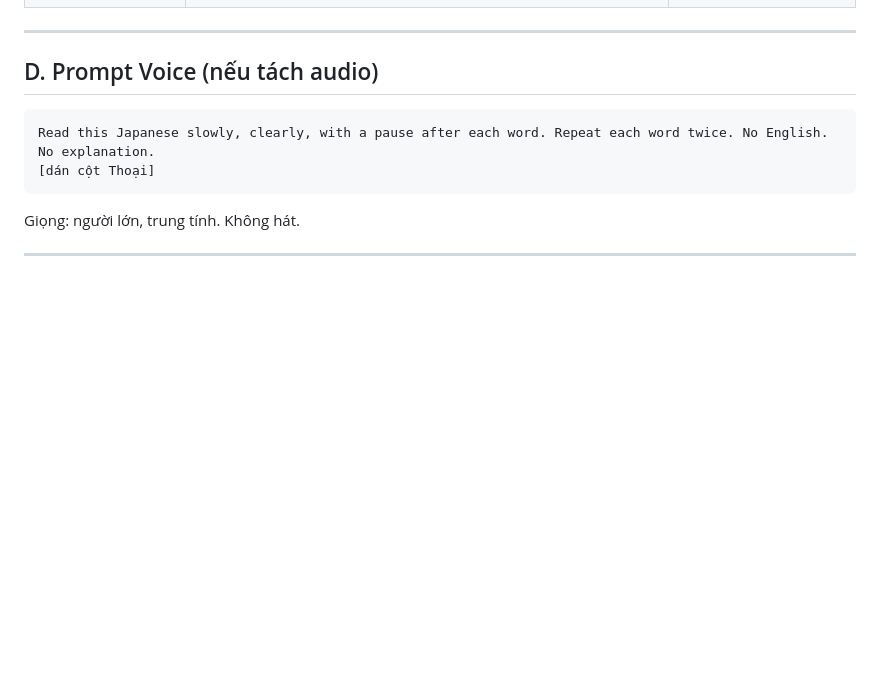
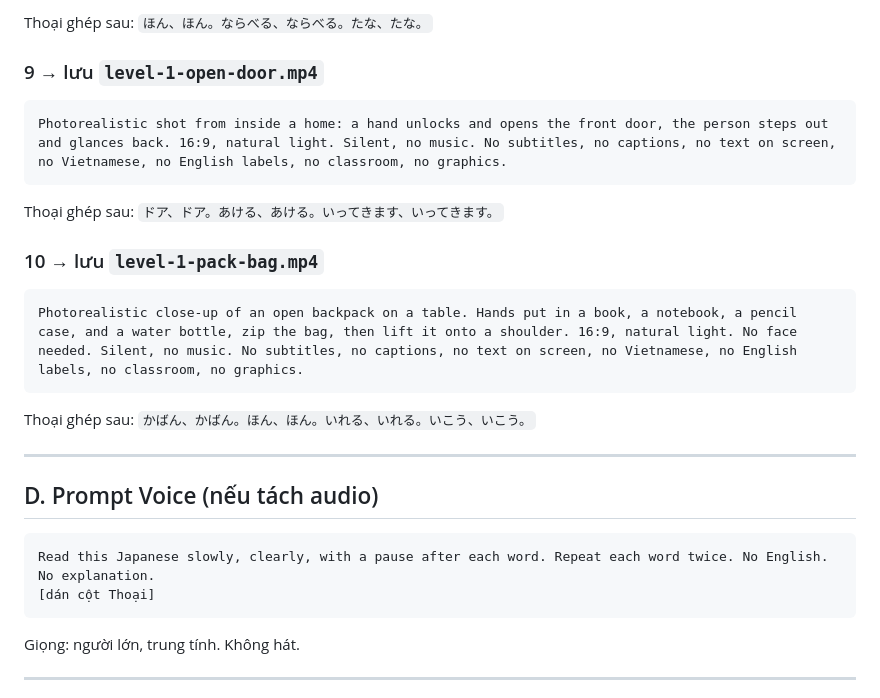
Before and after one commit to quyendolearndata/JPLearn, a Markdown page: docs/content-ops/prompts-for-creators.md, the part around one of its changes. Drawn GitHub-style; blank space fills up the shorter version.

````diff
--- a/docs/content-ops/prompts-for-creators.md
+++ b/docs/content-ops/prompts-for-creators.md
@@ -57,3 +105,20 @@ Dán **mỗi clip một prompt**. Sau đó thu âm Nhật riêng (điện thoạ
+Thoại ghép sau: `ほん、ほん。ならべる、ならべる。たな、たな。`
+
+### 9 → lưu `level-1-open-door.mp4`
+
+```
+Photorealistic shot from inside a home: a hand unlocks and opens the front door, the person steps out and glances back. 16:9, natural light. Silent, no music. No subtitles, no captions, no text on screen, no Vietnamese, no English labels, no classroom, no graphics.
+```
+
+Thoại ghép sau: `ドア、ドア。あける、あける。いってきます、いってきます。`
+
+### 10 → lưu `level-1-pack-bag.mp4`
+
+```
+Photorealistic close-up of an open backpack on a table. Hands put in a book, a notebook, a pencil case, and a water bottle, zip the bag, then lift it onto a shoulder. 16:9, natural light. No face needed. Silent, no music. No subtitles, no captions, no text on screen, no Vietnamese, no English labels, no classroom, no graphics.
+```
+
+Thoại ghép sau: `かばん、かばん。ほん、ほん。いれる、いれる。いこう、いこう。`
 
 ---
 
````
Also changed, not shown: other parts of docs/content-ops/prompts-for-creators.md (+63 -15 lines).
